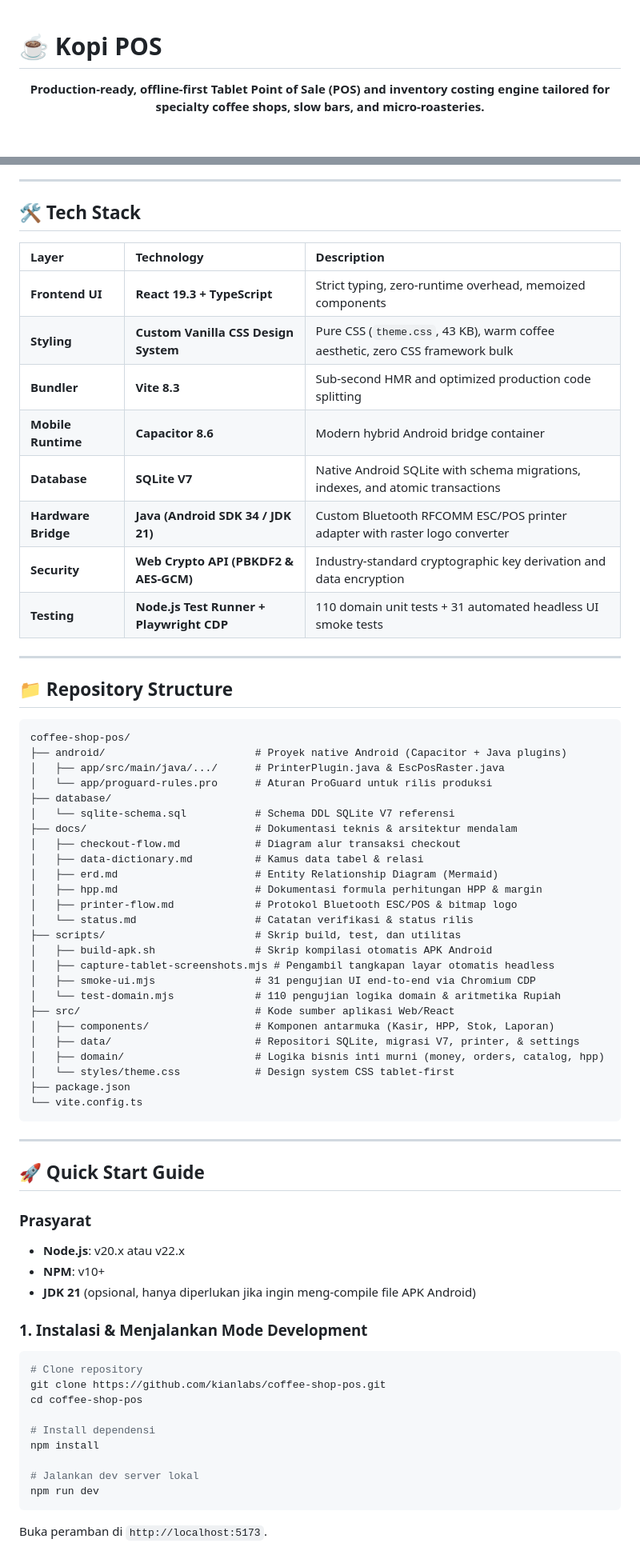
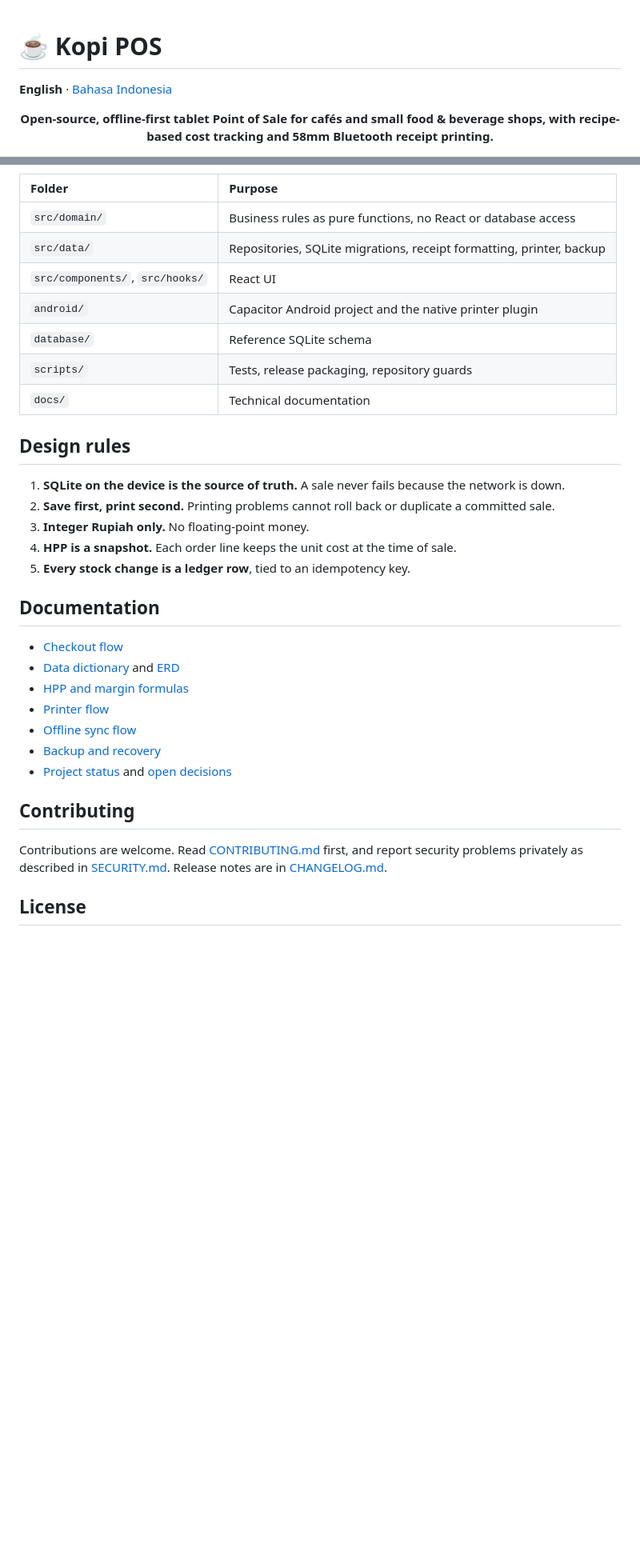
Before and after one commit to kianlabs/coffee-shop-pos, a Markdown page: README.md, 2 parts joined by grey strips. Shown at 80% size. GitHub-like rendering; blank space fills up the shorter version.

````diff
--- a/README.md
+++ b/README.md
@@ -1,7 +1,9 @@
 # ☕ Kopi POS
 
+**English** · [Bahasa Indonesia](README.id.md)
+
 <p align="center">
-  <strong>Production-ready, offline-first Tablet Point of Sale (POS) and inventory costing engine tailored for specialty coffee shops, slow bars, and micro-roasteries.</strong>
+  <strong>Open-source, offline-first tablet Point of Sale for cafés and small food &amp; beverage shops, with recipe-based cost tracking and 58mm Bluetooth receipt printing.</strong>
 </p>
 
 <p align="center">
@@ -80,72 +98,36 @@ flowchart TD
 ```
 
----
+| Folder | Purpose |
+| :--- | :--- |
+| `src/domain/` | Business rules as pure functions, no React or database access |
+| `src/data/` | Repositories, SQLite migrations, receipt formatting, printer, backup |
+| `src/components/`, `src/hooks/` | React UI |
+| `android/` | Capacitor Android project and the native printer plugin |
+| `database/` | Reference SQLite schema |
+| `scripts/` | Tests, release packaging, repository guards |
+| `docs/` | Technical documentation |
 
-## 🛠️ Tech Stack
+## Design rules
 
-| Layer | Technology | Description |
-| :--- | :--- | :--- |
-| **Frontend UI** | **React 19.3 + TypeScript** | Strict typing, zero-runtime overhead, memoized components |
-| **Styling** | **Custom Vanilla CSS Design System** | Pure CSS (`theme.css`, 43 KB), warm coffee aesthetic, zero CSS framework bulk |
-| **Bundler** | **Vite 8.3** | Sub-second HMR and optimized production code splitting |
-| **Mobile Runtime** | **Capacitor 8.6** | Modern hybrid Android bridge container |
-| **Database** | **SQLite V7** | Native Android SQLite with schema migrations, indexes, and atomic transactions |
-| **Hardware Bridge** | **Java (Android SDK 34 / JDK 21)** | Custom Bluetooth RFCOMM ESC/POS printer adapter with raster logo converter |
-| **Security** | **Web Crypto API (PBKDF2 & AES-GCM)** | Industry-standard cryptographic key derivation and data encryption |
-| **Testing** | **Node.js Test Runner + Playwright CDP** | 110 domain unit tests + 31 automated headless UI smoke tests |
+1. **SQLite on the device is the source of truth.** A sale never fails because the network is down.
+2. **Save first, print second.** Printing problems cannot roll back or duplicate a committed sale.
+3. **Integer Rupiah only.** No floating-point money.
+4. **HPP is a snapshot.** Each order line keeps the unit cost at the time of sale.
+5. **Every stock change is a ledger row**, tied to an idempotency key.
 
----
+## Documentation
 
-## 📁 Repository Structure
+- [Checkout flow](docs/checkout-flow.md)
+- [Data dictionary](docs/data-dictionary.md) and [ERD](docs/erd.md)
+- [HPP and margin formulas](docs/hpp.md)
+- [Printer flow](docs/printer-flow.md)
+- [Offline sync flow](docs/offline-sync-flow.md)
+- [Backup and recovery](docs/backup-recovery.md)
+- [Project status](docs/status.md) and [open decisions](docs/open-decisions.md)
 
-```text
-coffee-shop-pos/
-├── android/                        # Proyek native Android (Capacitor + Java plugins)
-│   ├── app/src/main/java/.../      # PrinterPlugin.java & EscPosRaster.java
-│   └── app/proguard-rules.pro      # Aturan ProGuard untuk rilis produksi
-├── database/
-│   └── sqlite-schema.sql           # Schema DDL SQLite V7 referensi
-├── docs/                           # Dokumentasi teknis & arsitektur mendalam
-│   ├── checkout-flow.md            # Diagram alur transaksi checkout
-│   ├── data-dictionary.md          # Kamus data tabel & relasi
-│   ├── erd.md                      # Entity Relationship Diagram (Mermaid)
-│   ├── hpp.md                      # Dokumentasi formula perhitungan HPP & margin
-│   ├── printer-flow.md             # Protokol Bluetooth ESC/POS & bitmap logo
-│   └── status.md                   # Catatan verifikasi & status rilis
-├── scripts/                        # Skrip build, test, dan utilitas
-│   ├── build-apk.sh                # Skrip kompilasi otomatis APK Android
-│   ├── capture-tablet-screenshots.mjs # Pengambil tangkapan layar otomatis headless
-│   ├── smoke-ui.mjs                # 31 pengujian UI end-to-end via Chromium CDP
-│   └── test-domain.mjs             # 110 pengujian logika domain & aritmetika Rupiah
-├── src/                            # Kode sumber aplikasi Web/React
-│   ├── components/                 # Komponen antarmuka (Kasir, HPP, Stok, Laporan)
-│   ├── data/                       # Repositori SQLite, migrasi V7, printer, & settings
-│   ├── domain/                     # Logika bisnis inti murni (money, orders, catalog, hpp)
-│   └── styles/theme.css            # Design system CSS tablet-first
-├── package.json
-└── vite.config.ts
-```
+## Contributing
 
----
+Contributions are welcome. Read [CONTRIBUTING.md](CONTRIBUTING.md) first, and report security problems privately as described in [SECURITY.md](SECURITY.md). Release notes are in [CHANGELOG.md](CHANGELOG.md).
 
-## 🚀 Quick Start Guide
+## License
 
-### Prasyarat
-- **Node.js**: v20.x atau v22.x
-- **NPM**: v10+
-- **JDK 21** (opsional, hanya diperlukan jika ingin meng-compile file APK Android)
-
-### 1. Instalasi & Menjalankan Mode Development
-```bash
-# Clone repository
-git clone https://github.com/kianlabs/coffee-shop-pos.git
-cd coffee-shop-pos
-
-# Install dependensi
-npm install
-
-# Jalankan dev server lokal
-npm run dev
-```
-Buka peramban di `http://localhost:5173`.
-
````
Also changed, not shown: other parts of README.md (+72 -135 lines), README.id.md (added, +134 -0 lines), docs/screenshots/tablet-kasir.png (added), docs/screenshots/tablet-laporan.png (added), docs/screenshots/tablet-pengaturan.png (added), docs/screenshots/tablet-struk.png (added), 3 other files.
